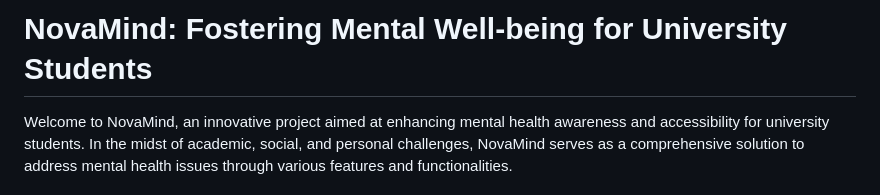
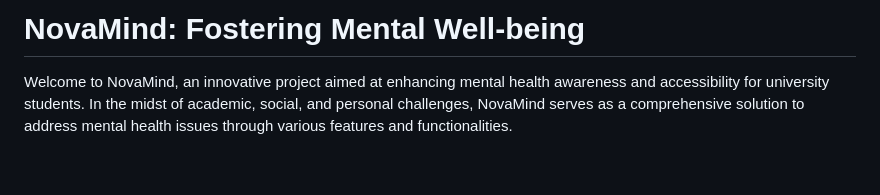
Before and after one commit to SreeVarshith/Project-NovaMind, a Markdown page: README.md, the part around the change. GitHub-like rendering; blank space fills up the shorter version.

```diff
--- a/README.md
+++ b/README.md
@@ -1,4 +1,4 @@
-# NovaMind: Fostering Mental Well-being for University Students
+# NovaMind: Fostering Mental Well-being
 
 Welcome to NovaMind, an innovative project aimed at enhancing mental health awareness and accessibility for university students. In the midst of academic, social, and personal challenges, NovaMind serves as a comprehensive solution to address mental health issues through various features and functionalities.
 
```
